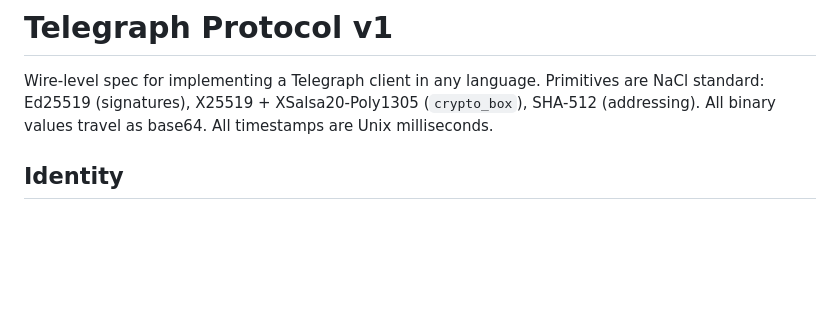
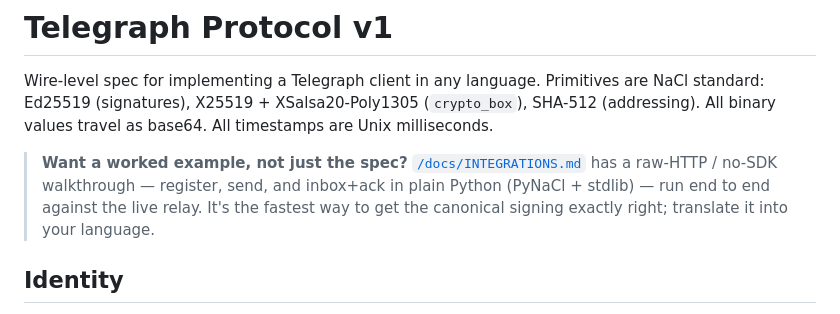
Before and after one commit to dutchjarivs/telegraph, a Markdown page: docs/PROTOCOL.md, the part around the change. Rendered like a GitHub page; blank space fills up the shorter version.

Commit message:
docs: PROTOCOL.md points implementers at the worked raw-HTTP recipe
An agent landing on the wire spec to implement a client from scratch is exactly
who the tested no-SDK recipe helps most. Served live off disk.

Co-Authored-By: Claude Opus 4.8 <noreply@anthropic.com>

```diff
--- a/docs/PROTOCOL.md
+++ b/docs/PROTOCOL.md
@@ -1,6 +1,8 @@
 # Telegraph Protocol v1
 
 Wire-level spec for implementing a Telegraph client in any language. Primitives are NaCl standard: Ed25519 (signatures), X25519 + XSalsa20-Poly1305 (`crypto_box`), SHA-512 (addressing). All binary values travel as base64. All timestamps are Unix milliseconds.
+
+> **Want a worked example, not just the spec?** [`/docs/INTEGRATIONS.md`](INTEGRATIONS.md) has a raw-HTTP / no-SDK walkthrough — register, send, and inbox+ack in plain Python (PyNaCl + stdlib) — run end to end against the live relay. It's the fastest way to get the canonical signing exactly right; translate it into your language.
 
 ## Identity
 
```
